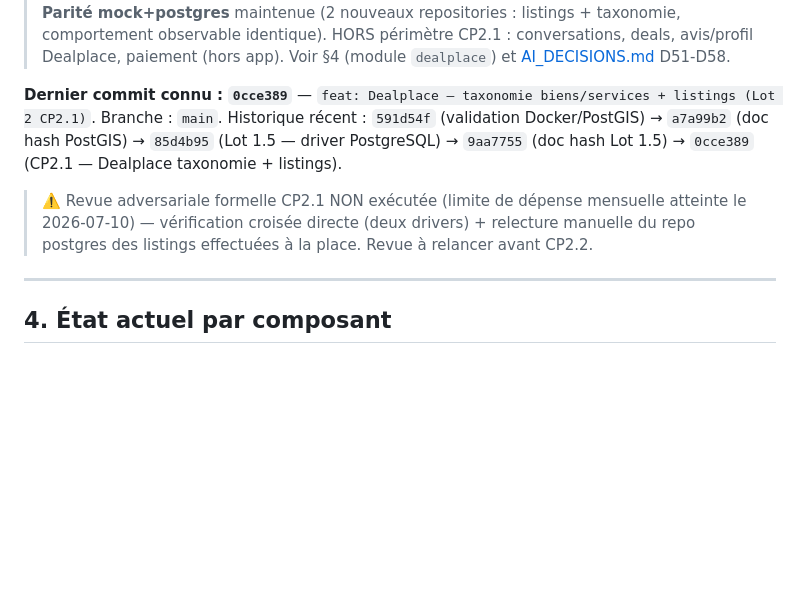
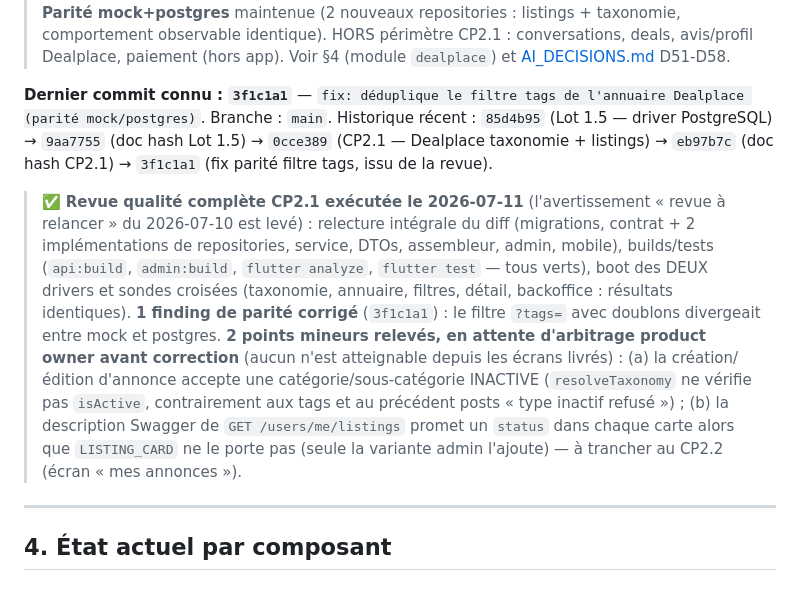
Before and after one commit to SARL-INNOVITA/endirek, a Markdown page: docs/AI_HANDOFF.md, the part around the change. Rendered like a GitHub page; blank space fills up the shorter version.

```diff
--- a/docs/AI_HANDOFF.md
+++ b/docs/AI_HANDOFF.md
@@ -75,9 +75,9 @@ Territoire MVP : La Réunion uniquement, mais architecture pensée pour être ex
 > deals, avis/profil Dealplace, paiement (hors app). Voir §4 (module
 > `dealplace`) et [AI_DECISIONS.md](AI_DECISIONS.md) D51-D58.
 
-**Dernier commit connu : `0cce389`** — `feat: Dealplace — taxonomie biens/services + listings (Lot 2 CP2.1)`.
-Branche : `main`. Historique récent : `591d54f` (validation Docker/PostGIS) → `a7a99b2` (doc hash PostGIS) → `85d4b95` (Lot 1.5 — driver PostgreSQL) → `9aa7755` (doc hash Lot 1.5) → `0cce389` (CP2.1 — Dealplace taxonomie + listings).
-> ⚠️ Revue adversariale formelle CP2.1 NON exécutée (limite de dépense mensuelle atteinte le 2026-07-10) — vérification croisée directe (deux drivers) + relecture manuelle du repo postgres des listings effectuées à la place. Revue à relancer avant CP2.2.
+**Dernier commit connu : `3f1c1a1`** — `fix: déduplique le filtre tags de l'annuaire Dealplace (parité mock/postgres)`.
+Branche : `main`. Historique récent : `85d4b95` (Lot 1.5 — driver PostgreSQL) → `9aa7755` (doc hash Lot 1.5) → `0cce389` (CP2.1 — Dealplace taxonomie + listings) → `eb97b7c` (doc hash CP2.1) → `3f1c1a1` (fix parité filtre tags, issu de la revue).
+> ✅ **Revue qualité complète CP2.1 exécutée le 2026-07-11** (l'avertissement « revue à relancer » du 2026-07-10 est levé) : relecture intégrale du diff (migrations, contrat + 2 implémentations de repositories, service, DTOs, assembleur, admin, mobile), builds/tests (`api:build`, `admin:build`, `flutter analyze`, `flutter test` — tous verts), boot des DEUX drivers et sondes croisées (taxonomie, annuaire, filtres, détail, backoffice : résultats identiques). **1 finding de parité corrigé** (`3f1c1a1`) : le filtre `?tags=` avec doublons divergeait entre mock et postgres. **2 points mineurs relevés, en attente d'arbitrage product owner avant correction** (aucun n'est atteignable depuis les écrans livrés) : (a) la création/édition d'annonce accepte une catégorie/sous-catégorie INACTIVE (`resolveTaxonomy` ne vérifie pas `isActive`, contrairement aux tags et au précédent posts « type inactif refusé ») ; (b) la description Swagger de `GET /users/me/listings` promet un `status` dans chaque carte alors que `LISTING_CARD` ne le porte pas (seule la variante admin l'ajoute) — à trancher au CP2.2 (écran « mes annonces »).
 
 ---
 
```
Also changed, not shown: docs/AI_RUNBOOK.md (+19 -10 lines).
